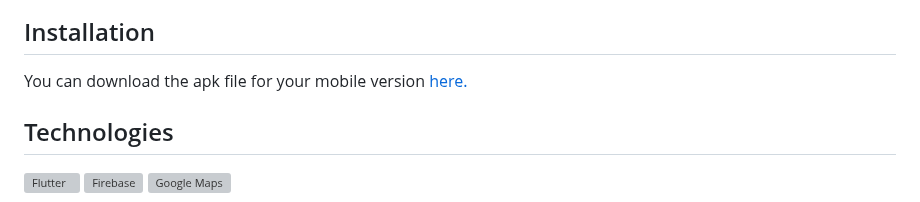
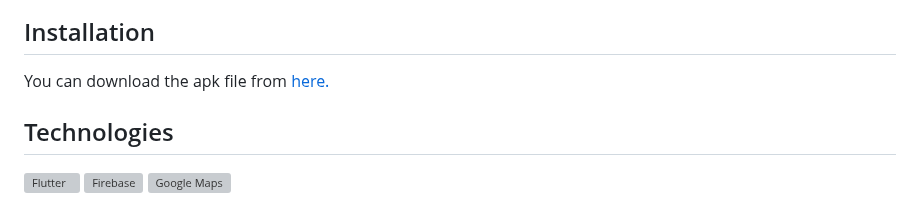
Before and after one commit to ahmetbugraozer/cleanify, a Markdown page: README.md, the part around the change. Drawn GitHub-style; grey boxes are pictures that could not be loaded.

```diff
--- a/README.md
+++ b/README.md
@@ -53,7 +53,7 @@ Developed using Flutter and Firebase, Cleanify uses real-time database and Googl
 
 ## Installation
 
-You can download the apk file for your mobile version [here.](https://drive.google.com/file/d/1aZid1MKiSme8mbvEuRBGsurVhkxYLLeP/edit)
+You can download the apk file from [here.](https://drive.google.com/file/d/1aZid1MKiSme8mbvEuRBGsurVhkxYLLeP/edit)
 
 ## Technologies
 
```
